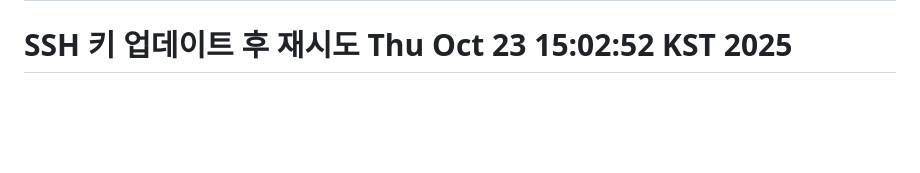
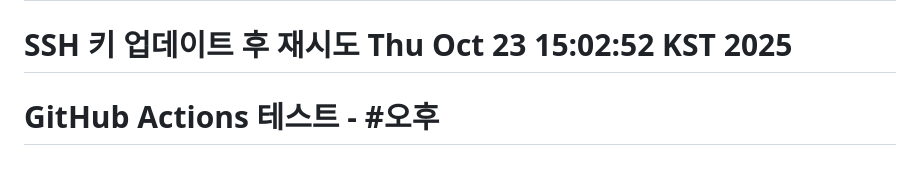
Before and after one commit to nogeonu/lung-cancer-prediction-system, a Markdown page: README.md, the part around the change. Drawn GitHub-style; blank space fills up the shorter version.

Commit message:
🚀 GCP 자동 배포 테스트

```diff
--- a/README.md
+++ b/README.md
@@ -643,3 +643,4 @@ python lungcancer/train_model.py
 # GCP 배포 문제 해결 시도 Thu Oct 23 14:51:16 KST 2025
 # GitHub Actions 트리거 Thu Oct 23 14:56:55 KST 2025
 # SSH 키 업데이트 후 재시도 Thu Oct 23 15:02:52 KST 2025
+# GitHub Actions 테스트 - #오후
```
